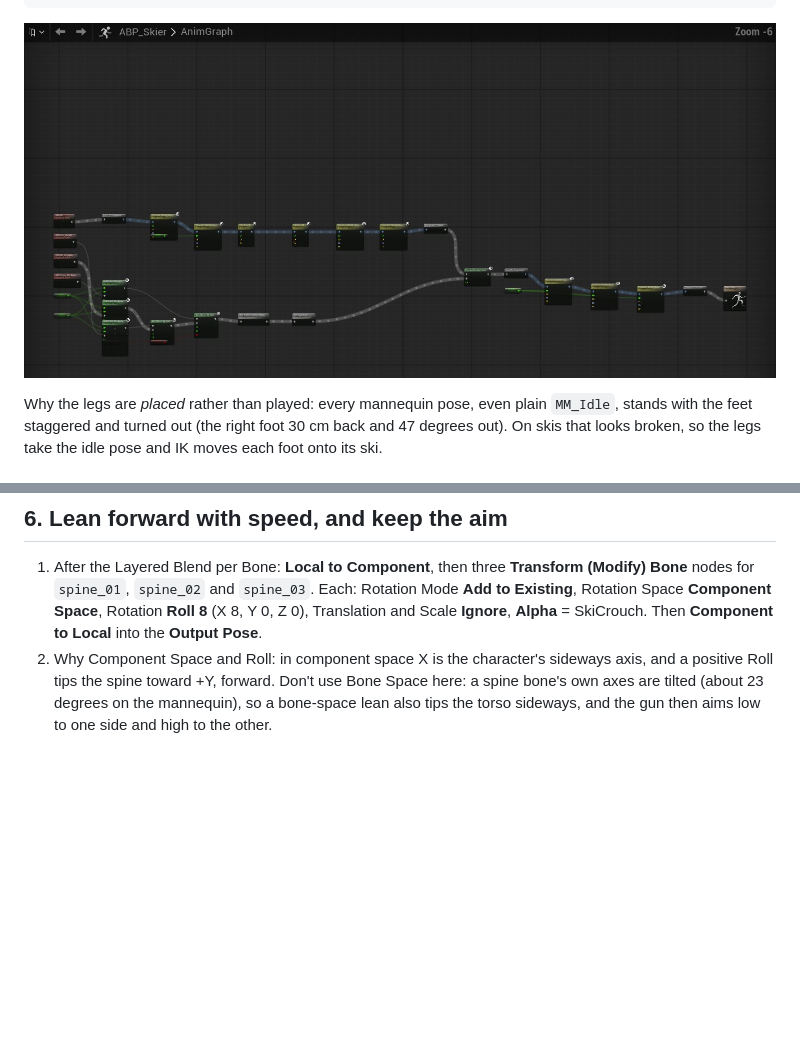
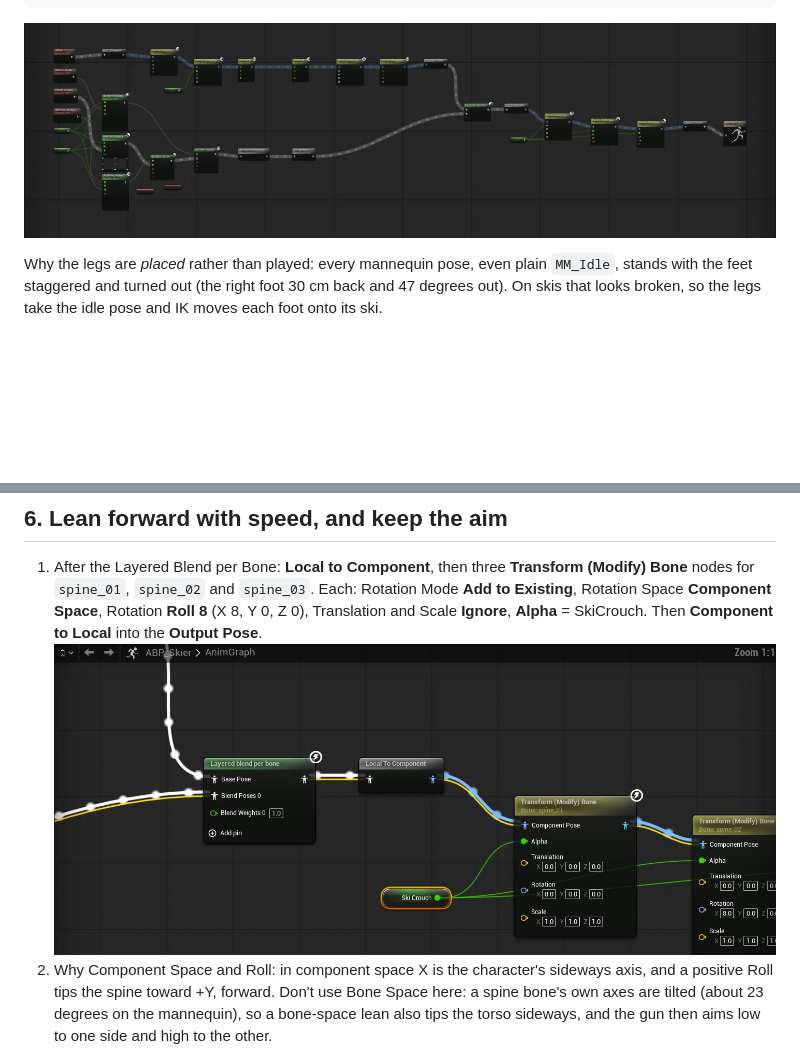
Before and after one commit to Other5-Games-Common/SKIvSKI, a Markdown page: Docs/SkiStanceAnimation.md, 2 parts joined by grey strips. Drawn GitHub-style; pictures changed too: Docs/Images/SkiStance/02-AnimGraph.jpg, Docs/Images/SkiStance/03-SpineLean.jpg (added); blank space fills up the shorter version.

Commit message:
ABP_Skier: Matt's more readable node layout; guide screenshots of it (overview, the spine lean close up)
Co-Authored-By: Claude Opus 5.5 <noreply@anthropic.com>

```diff
--- a/Docs/SkiStanceAnimation.md
+++ b/Docs/SkiStanceAnimation.md
@@ -129,6 +129,7 @@ the montage and check which slot it uses.
    `spine_01`, `spine_02` and `spine_03`. Each: Rotation Mode **Add to Existing**, Rotation Space **Component Space**,
    Rotation **Roll 8** (X 8, Y 0, Z 0), Translation and Scale **Ignore**, **Alpha** = SkiCrouch. Then **Component to
    Local** into the **Output Pose**.
+   ![The Layered Blend per Bone into Local to Component and the spine_01 / spine_02 lean nodes: Rotation X 8, Ski Crouch into Alpha](Images/SkiStance/03-SpineLean.jpg)
 2. Why Component Space and Roll: in component space X is the character's sideways axis, and a positive Roll tips the
    spine toward +Y, forward. Don't use Bone Space here: a spine bone's own axes are tilted (about 23 degrees on the
    mannequin), so a bone-space lean also tips the torso sideways, and the gun then aims low to one side and high to the
```
Also changed, not shown: 1 other file.
